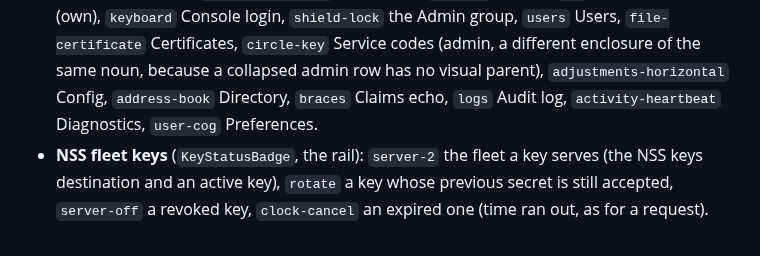
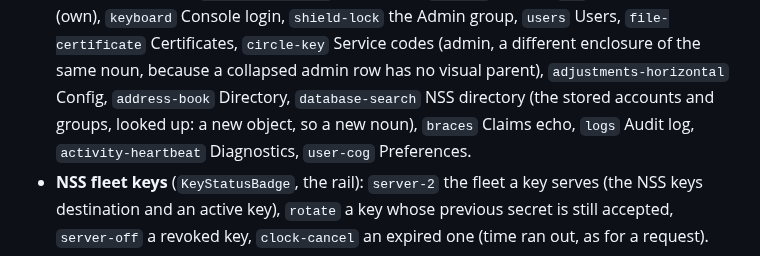
Before and after one commit to mnestor/ssoossh, a Markdown page: frontend/DESIGN.md, the part around one of its changes. GitHub-like rendering.

```diff
--- a/frontend/DESIGN.md
+++ b/frontend/DESIGN.md
@@ -388,8 +388,10 @@ vocabulary; an unmapped name renders a visible red `?`.
   Admin group, `users` Users, `file-certificate` Certificates, `circle-key`
   Service codes (admin, a different enclosure of the same noun, because a
   collapsed admin row has no visual parent), `adjustments-horizontal`
-  Config, `address-book` Directory, `braces` Claims echo, `logs` Audit log,
-  `activity-heartbeat` Diagnostics, `user-cog` Preferences.
+  Config, `address-book` Directory, `database-search` NSS directory (the
+  stored accounts and groups, looked up: a new object, so a new noun),
+  `braces` Claims echo, `logs` Audit log, `activity-heartbeat` Diagnostics,
+  `user-cog` Preferences.
 - **NSS fleet keys** (`KeyStatusBadge`, the rail): `server-2` the fleet a
   key serves (the NSS keys destination and an active key), `rotate` a key
   whose previous secret is still accepted, `server-off` a revoked key,
```
Also changed, not shown: other parts of frontend/DESIGN.md (+45 -0 lines), 2 other files.
